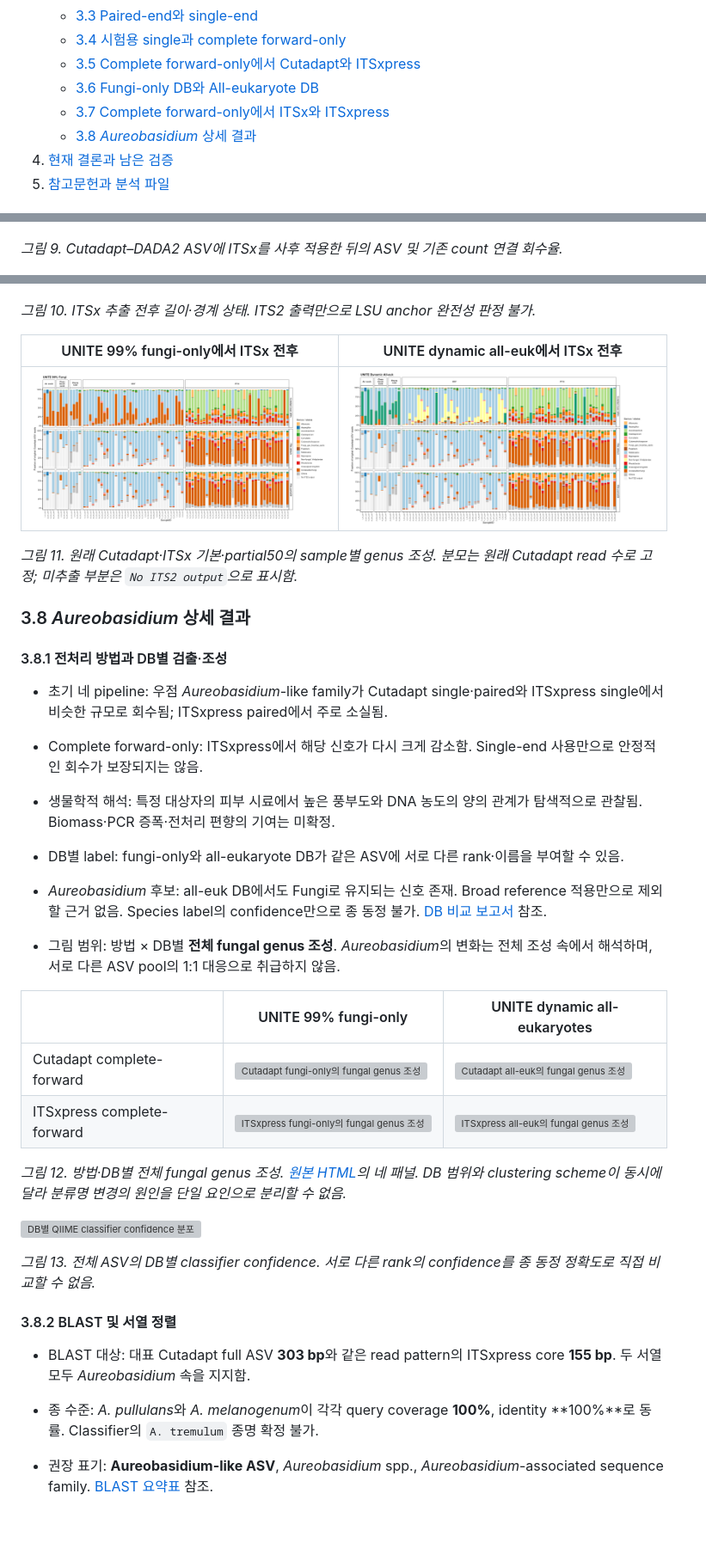
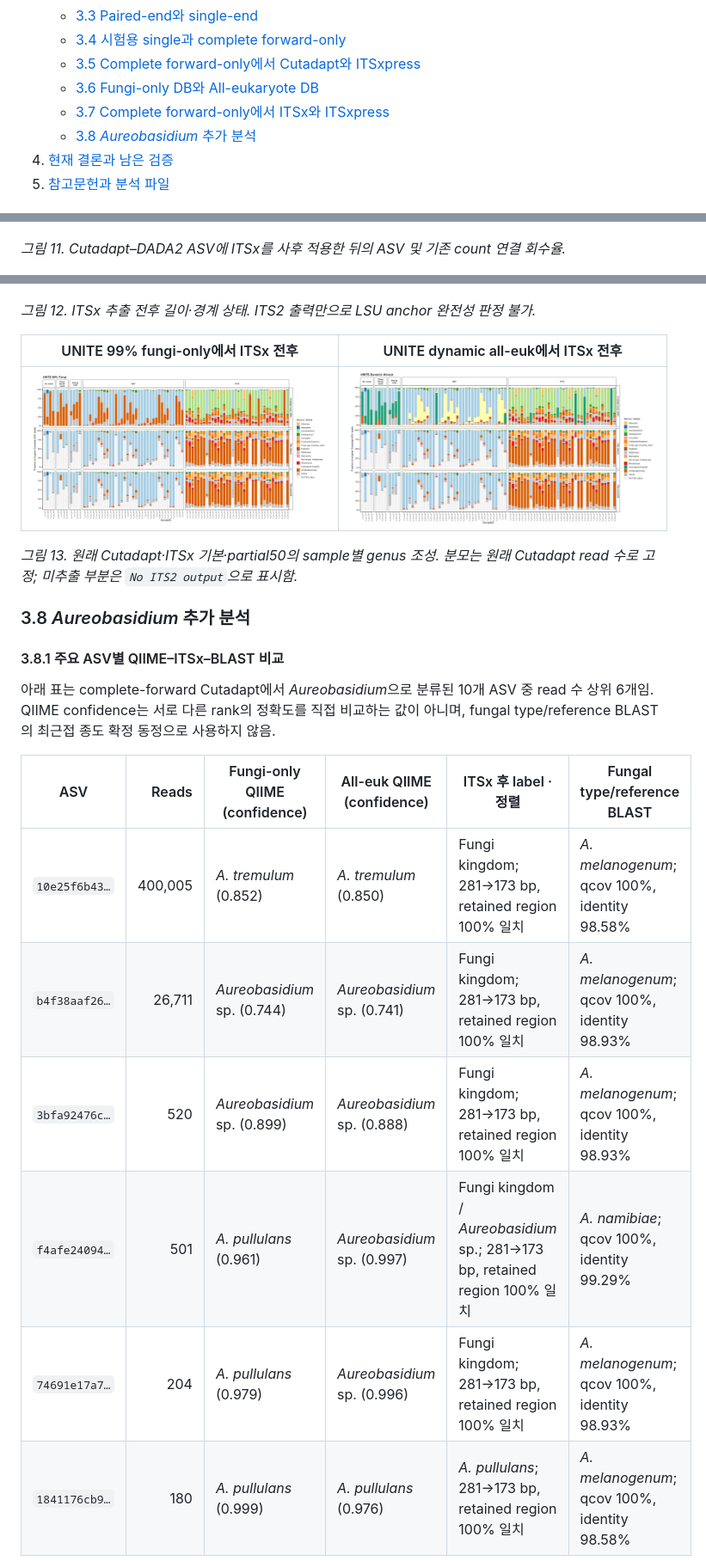
Before and after one commit to KitHubb/Lab_Test_ITS2_2061015, a Markdown page: README.md, 3 parts joined by grey strips. Shown at 86% size. Drawn GitHub-style; blank space fills up the shorter version; grey boxes are pictures that could not be loaded.

Commit message:
Reorganize Aureobasidium database and BLAST sections

```diff
--- a/README.md
+++ b/README.md
@@ -14,7 +14,7 @@
    - [3.5 Complete forward-only에서 Cutadapt와 ITSxpress](#35-complete-forward-only에서-cutadapt와-itsxpress의-비교)
    - [3.6 Fungi-only DB와 All-eukaryote DB](#36-fungi-only-db와-all-eukaryote-db의-비교)
    - [3.7 Complete forward-only에서 ITSx와 ITSxpress](#37-complete-forward-only에서-itsx와-itsxpress의-비교)
-   - [3.8 *Aureobasidium* 상세 결과](#38-aureobasidium-상세-결과)
+   - [3.8 *Aureobasidium* 추가 분석](#38-aureobasidium-추가-분석)
 4. [현재 결론과 남은 검증](#4-현재-결론과-남은-검증)
 5. [참고문헌과 분석 파일](#5-참고문헌과-분석-파일)
 
@@ -201,44 +219,30 @@
 
 ![ITSx의 ASV 및 원래 read count 연결 회수율](Results/01g_single_UNITE_database_comparison/figures/18_itsx_asv_recovery.png)
 
-*그림 9. Cutadapt–DADA2 ASV에 ITSx를 사후 적용한 뒤의 ASV 및 기존 count 연결 회수율.*
+*그림 11. Cutadapt–DADA2 ASV에 ITSx를 사후 적용한 뒤의 ASV 및 기존 count 연결 회수율.*
 
 ![ITSx 경계 상태와 ASV 길이 변화](Results/01g_single_UNITE_database_comparison/figures/19_itsx_boundary_length.png)
 
-*그림 10. ITSx 추출 전후 길이·경계 상태. ITS2 출력만으로 LSU anchor 완전성 판정 불가.*
+*그림 12. ITSx 추출 전후 길이·경계 상태. ITS2 출력만으로 LSU anchor 완전성 판정 불가.*
 
 | UNITE 99% fungi-only에서 ITSx 전후 | UNITE dynamic all-euk에서 ITSx 전후 |
 | --- | --- |
 | ![Fungi-only DB에서 ITSx 전후 genus 조성](Results/01g_single_UNITE_database_comparison/figures/20_itsx_genus_composition_a.png) | ![All-euk DB에서 ITSx 전후 genus 조성](Results/01g_single_UNITE_database_comparison/figures/21_itsx_genus_composition_b.png) |
 
-*그림 11. 원래 Cutadapt·ITSx 기본·partial50의 sample별 genus 조성. 분모는 원래 Cutadapt read 수로 고정; 미추출 부분은 `No ITS2 output`으로 표시함.*
+*그림 13. 원래 Cutadapt·ITSx 기본·partial50의 sample별 genus 조성. 분모는 원래 Cutadapt read 수로 고정; 미추출 부분은 `No ITS2 output`으로 표시함.*
 
-### 3.8 *Aureobasidium* 상세 결과
+### 3.8 *Aureobasidium* 추가 분석
 
-#### 3.8.1 전처리 방법과 DB별 검출·조성
-- 초기 네 pipeline: 우점 *Aureobasidium*-like family가 Cutadapt single·paired와 ITSxpress single에서 비슷한 규모로 회수됨; ITSxpress paired에서 주로 소실됨.
-- Complete forward-only: ITSxpress에서 해당 신호가 다시 크게 감소함. Single-end 사용만으로 안정적인 회수가 보장되지는 않음.
-- 생물학적 해석: 특정 대상자의 피부 시료에서 높은 풍부도와 DNA 농도의 양의 관계가 탐색적으로 관찰됨. Biomass·PCR 증폭·전처리 편향의 기여는 미확정.
+#### 3.8.1 주요 ASV별 QIIME–ITSx–BLAST 비교
 
-- DB별 label: fungi-only와 all-eukaryote DB가 같은 ASV에 서로 다른 rank·이름을 부여할 수 있음.
-- *Aureobasidium* 후보: all-euk DB에서도 Fungi로 유지되는 신호 존재. Broad reference 적용만으로 제외할 근거 없음. Species label의 confidence만으로 종 동정 불가. [DB 비교 보고서](01g_single_UNITE_database_comparison.Rmd) 참조.
+아래 표는 complete-forward Cutadapt에서 *Aureobasidium*으로 분류된 10개 ASV 중 read 수 상위 6개임. QIIME confidence는 서로 다른 rank의 정확도를 직접 비교하는 값이 아니며, fungal type/reference BLAST의 최근접 종도 확정 동정으로 사용하지 않음.
 
-- 그림 범위: 방법 × DB별 **전체 fungal genus 조성**. *Aureobasidium*의 변화는 전체 조성 속에서 해석하며, 서로 다른 ASV pool의 1:1 대응으로 취급하지 않음.
+| ASV | Reads | Fungi-only QIIME (confidence) | All-euk QIIME (confidence) | ITSx 후 label · 정렬 | Fungal type/reference BLAST |
+| --- | ---: | --- | --- | --- | --- |
+| `10e25f6b43…` | 400,005 | *A. tremulum* (0.852) | *A. tremulum* (0.850) | Fungi kingdom; 281→173 bp, retained region 100% 일치 | *A. melanogenum*; qcov 100%, identity 98.58% |
+| `b4f38aaf26…` | 26,711 | *Aureobasidium* sp. (0.744) | *Aureobasidium* sp. (0.741) | Fungi kingdom; 281→173 bp, retained region 100% 일치 | *A. melanogenum*; qcov 100%, identity 98.93% |
+| `3bfa92476c…` | 520 | *Aureobasidium* sp. (0.899) | *Aureobasidium* sp. (0.888) | Fungi kingdom; 281→173 bp, retained region 100% 일치 | *A. melanogenum*; qcov 100%, identity 98.93% |
+| `f4afe24094…` | 501 | *A. pullulans* (0.961) | *Aureobasidium* sp. (0.997) | Fungi kingdom / *Aureobasidium* sp.; 281→173 bp, retained region 100% 일치 | *A. namibiae*; qcov 100%, identity 99.29% |
+| `74691e17a7…` | 204 | *A. pullulans* (0.979) | *Aureobasidium* sp. (0.996) | Fungi kingdom; 281→173 bp, retained region 100% 일치 | *A. melanogenum*; qcov 100%, identity 98.93% |
+| `1841176cb9…` | 180 | *A. pullulans* (0.999) | *A. pullulans* (0.976) | *A. pullulans*; 281→173 bp, retained region 100% 일치 | *A. melanogenum*; qcov 100%, identity 98.58% |
 
-| | UNITE 99% fungi-only | UNITE dynamic all-eukaryotes |
-| --- | --- | --- |
-| Cutadapt complete-forward | ![Cutadapt fungi-only의 fungal genus 조성](Results/01g_single_UNITE_database_comparison/figures/07_cutadapt_fungi_genus.png) | ![Cutadapt all-euk의 fungal genus 조성](Results/01g_single_UNITE_database_comparison/figures/08_cutadapt_all_euk_genus.png) |
-| ITSxpress complete-forward | ![ITSxpress fungi-only의 fungal genus 조성](Results/01g_single_UNITE_database_comparison/figures/09_itsxpress_fungi_genus.png) | ![ITSxpress all-euk의 fungal genus 조성](Results/01g_single_UNITE_database_comparison/figures/10_itsxpress_all_euk_genus.png) |
-
-*그림 12. 방법·DB별 전체 fungal genus 조성. [원본 HTML](01g_single_UNITE_database_comparison.html)의 네 패널. DB 범위와 clustering scheme이 동시에 달라 분류명 변경의 원인을 단일 요인으로 분리할 수 없음.*
-
-![DB별 QIIME classifier confidence 분포](Results/01g_single_UNITE_database_comparison/figures/13_classifier_confidence.png)
-
-*그림 13. 전체 ASV의 DB별 classifier confidence. 서로 다른 rank의 confidence를 종 동정 정확도로 직접 비교할 수 없음.*
-
-#### 3.8.2 BLAST 및 서열 정렬
-
-- BLAST 대상: 대표 Cutadapt full ASV **303 bp**와 같은 read pattern의 ITSxpress core **155 bp**. 두 서열 모두 *Aureobasidium* 속을 지지함.
-- 종 수준: *A. pullulans*와 *A. melanogenum*이 각각 query coverage **100%**, identity **100%**로 동률. Classifier의 `A. tremulum` 종명 확정 불가.
-- 권장 표기: **Aureobasidium-like ASV**, *Aureobasidium* spp., *Aureobasidium*-associated sequence family. [BLAST 요약표](Results/01_Preprocessing/Aureobasidium_tremulum_BLAST_summary.csv) 참조.
-
```
Also changed, not shown: other parts of README.md (+23 -16 lines).
